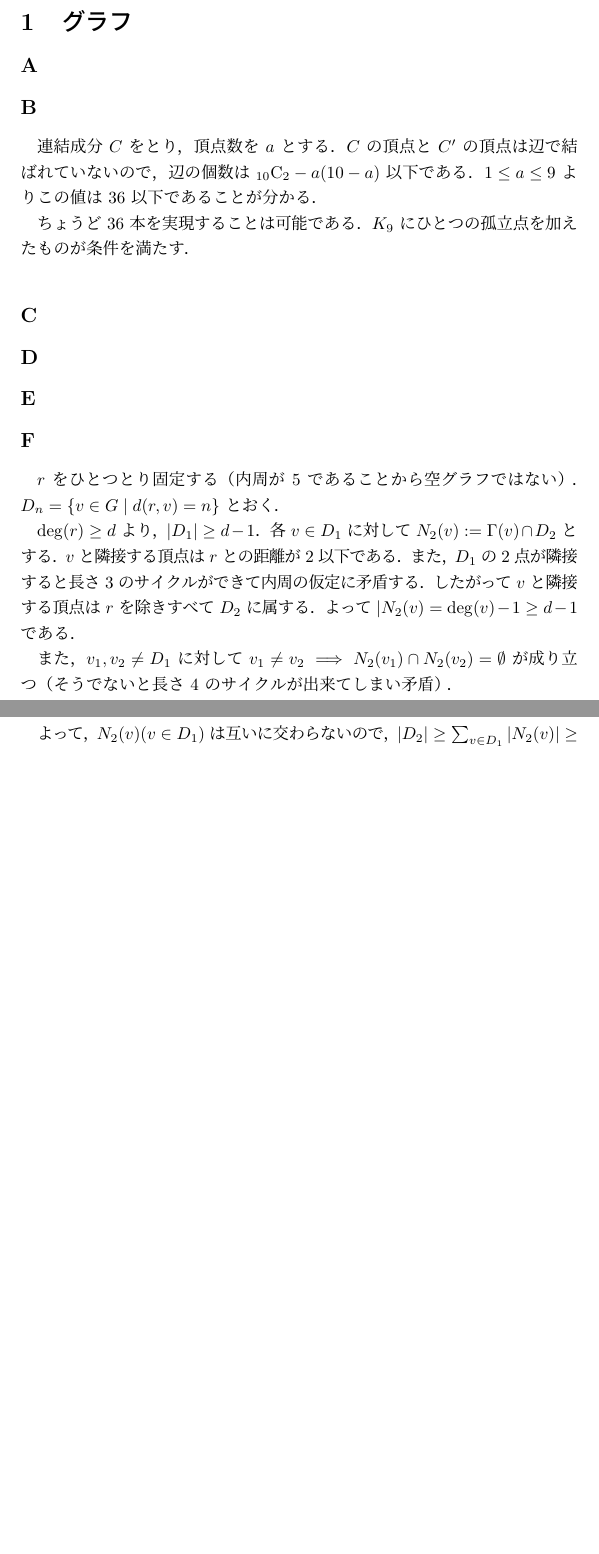
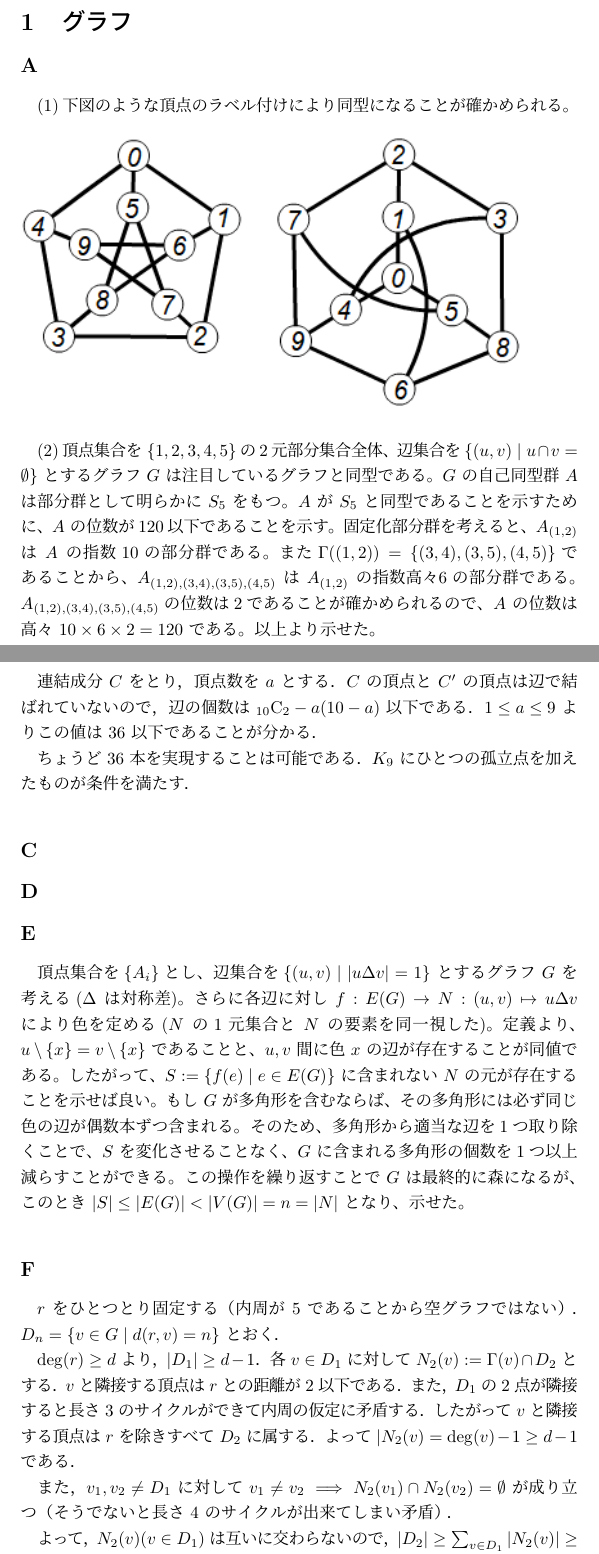
Before and after one commit to maspypy/a_course_in_combinatorics, a LaTeX document (main.tex, which reads chap1/A.tex, chap1/E.tex): two parts of pages 1 and 2 of 12 before the commit and two parts of pages 1 and 2 of 13 after it, joined at a grey line, cut so that both start at the same text, the shorter picture padded with empty space. Compiled offline with pLaTeX and dvipdfmx.

Commit message:
1A 1E by sugarkrni

```diff
--- a/chap1/A.tex
+++ b/chap1/A.tex
@@ -1 +1,13 @@
 \subsection{}
+(1)下図のような頂点のラベル付けにより同型になることが確かめられる。
+\begin{figure}[htbp]
+  \includegraphics{chap1/fig1A1.png}
+\end{figure}
+
+(2)頂点集合を $\{1,2,3,4,5\}$の2元部分集合全体、辺集合を$\{(u,v) \mid u\cap v = \emptyset\}$ とするグラフ $G$ は注目しているグラフと同型である。
+$G$ の自己同型群 $A$ は部分群として明らかに $S_5$ をもつ。
+$A$ が $S_5$ と同型であることを示すために、$A$ の位数が120以下であることを示す。
+固定化部分群を考えると、$A_{(1,2)}$ は $A$ の指数10の部分群である。
+また$\Gamma((1,2))=\{(3,4),(3,5),(4,5)\}$であることから、$A_{(1,2),(3,4),(3,5),(4,5)}$ は $A_{(1,2)}$ の指数高々6の部分群である。
+$A_{(1,2),(3,4),(3,5),(4,5)}$の位数は2であることが確かめられるので、$A$ の位数は高々 $10\times 6\times 2 =120$ である。
+以上より示せた。
--- a/chap1/E.tex
+++ b/chap1/E.tex
@@ -1 +1,6 @@
 \subsection{}
+頂点集合を$\{A_i\}$とし、辺集合を$\{(u,v)\mid |u \Delta v|=1\}$ とするグラフ $G$ を考える($\Delta$ は対称差)。
+さらに各辺に対し $f:E(G)\to N: (u,v) \mapsto u\Delta v$ により色を定める($N$ の1元集合と $N$ の要素を同一視した)。
+定義より、$u\setminus \{x\}=v\setminus \{x\}$ であることと、$u,v$ 間に色 $x$ の辺が存在することが同値である。
+したがって、$S:=\{f(e) \mid e\in E(G)\}$ に含まれない $N$ の元が存在することを示せば良い。
+もし $G$ が多角形を含むならば、その多角形には必ず同じ色の辺が偶数本ずつ含まれる。そのため、多角形から適当な辺を1つ取り除くことで、$S$ を変化させることなく、$G$ に含まれる多角形の個数を1つ以上減らすことができる。この操作を繰り返すことで $G$ は最終的に森になるが、このとき $|S|\leq |E(G)|<|V(G)|=n=|N|$ となり、示せた。
```
Also changed, not shown: chap1/fig1A1.png (added), main.pdf.
